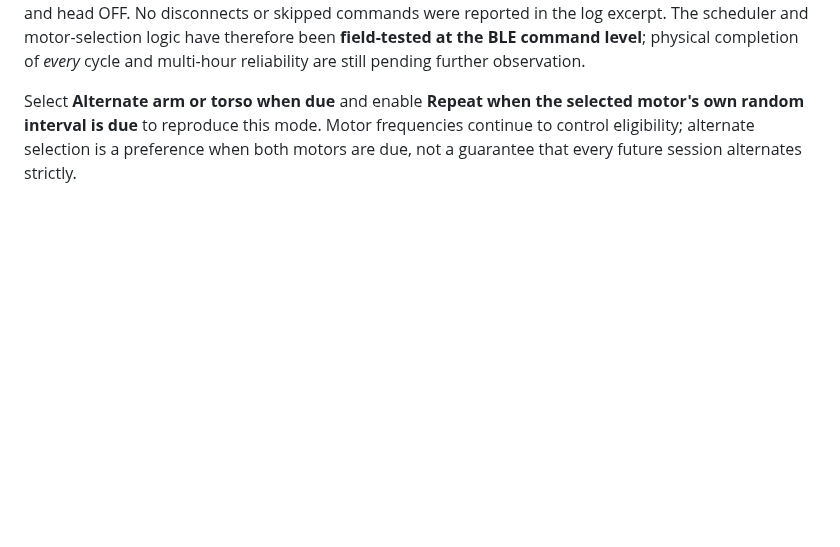
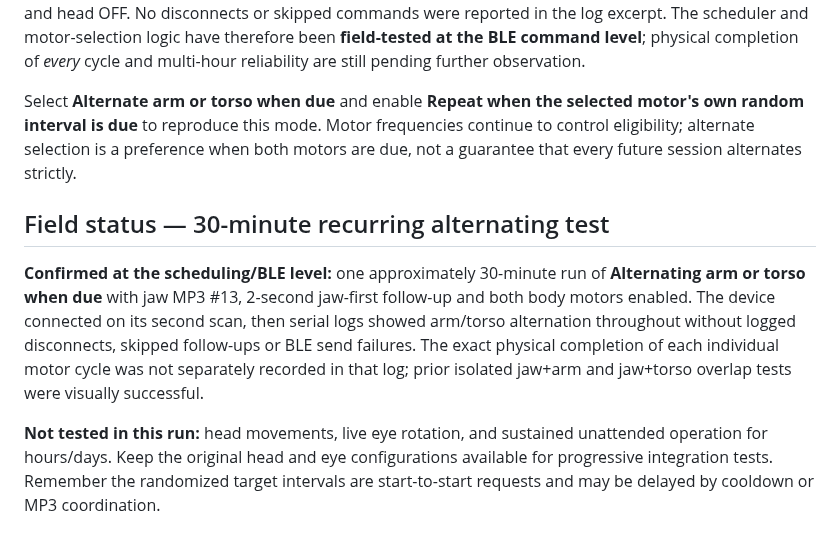
Before and after one commit to jacobmgoodnight/ultra-skelly-esp32-autonomous, a Markdown page: studio/README.md, the part around the change. Rendered like a GitHub page; blank space fills up the shorter version.

Commit message:
Record 30-minute alternating jaw-first BLE endurance run with validation boundaries

```diff
--- a/studio/README.md
+++ b/studio/README.md
@@ -75,3 +75,10 @@ The updated serial messages print `JAW-FIRST RECURRING: scheduled ARM/TORSO` whe
 The original Ultra Skelly v2 logged **six consecutive successful jaw-first motor sends** in the sequence **arm, torso, arm, torso, arm, torso**, with recurring mode enabled, MP3 #13, two-second follow-up delay and head OFF. No disconnects or skipped commands were reported in the log excerpt. The scheduler and motor-selection logic have therefore been **field-tested at the BLE command level**; physical completion of *every* cycle and multi-hour reliability are still pending further observation.
 
 Select **Alternate arm or torso when due** and enable **Repeat when the selected motor's own random interval is due** to reproduce this mode. Motor frequencies continue to control eligibility; alternate selection is a preference when both motors are due, not a guarantee that every future session alternates strictly.
+
+
+## Field status — 30-minute recurring alternating test
+
+**Confirmed at the scheduling/BLE level:** one approximately 30-minute run of **Alternating arm or torso when due** with jaw MP3 #13, 2-second jaw-first follow-up and both body motors enabled. The device connected on its second scan, then serial logs showed arm/torso alternation throughout without logged disconnects, skipped follow-ups or BLE send failures. The exact physical completion of each individual motor cycle was not separately recorded in that log; prior isolated jaw+arm and jaw+torso overlap tests were visually successful.
+
+**Not tested in this run:** head movements, live eye rotation, and sustained unattended operation for hours/days. Keep the original head and eye configurations available for progressive integration tests. Remember the randomized target intervals are start-to-start requests and may be delayed by cooldown or MP3 coordination.
```
